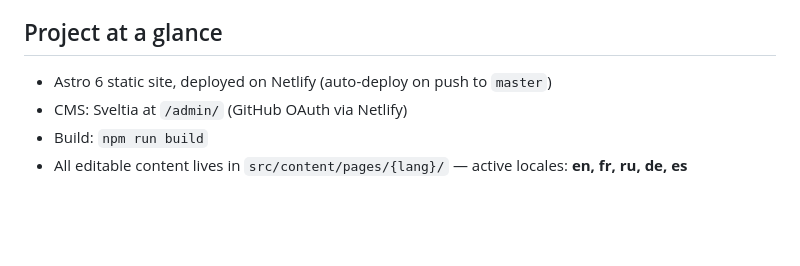
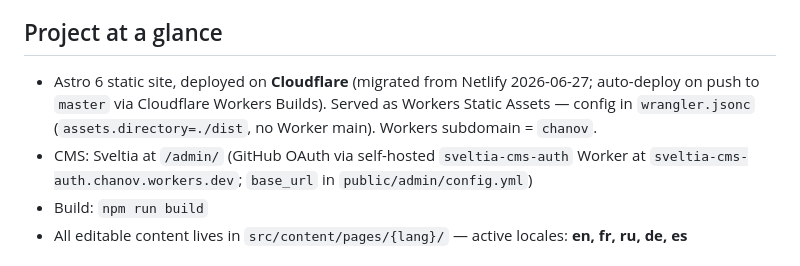
Before and after one commit to primastem/primastem-astro, a Markdown page: CLAUDE.md, the part around the change. GitHub-like rendering; blank space fills up the shorter version.

Commit message:
[docs] CLAUDE.md: hosting now Cloudflare (migrated from Netlify)
Co-Authored-By: Claude Opus 4.8 (1M context) <noreply@anthropic.com>

```diff
--- a/CLAUDE.md
+++ b/CLAUDE.md
@@ -4,8 +4,8 @@ This file is read by Claude Code at the start of every session. It documents pro
 
 ## Project at a glance
 
-- Astro 6 static site, deployed on Netlify (auto-deploy on push to `master`)
-- CMS: Sveltia at `/admin/` (GitHub OAuth via Netlify)
+- Astro 6 static site, deployed on **Cloudflare** (migrated from Netlify 2026-06-27; auto-deploy on push to `master` via Cloudflare Workers Builds). Served as Workers Static Assets — config in `wrangler.jsonc` (`assets.directory=./dist`, no Worker main). Workers subdomain = `chanov`.
+- CMS: Sveltia at `/admin/` (GitHub OAuth via self-hosted `sveltia-cms-auth` Worker at `sveltia-cms-auth.chanov.workers.dev`; `base_url` in `public/admin/config.yml`)
 - Build: `npm run build`
 - All editable content lives in `src/content/pages/{lang}/` — active locales: **en, fr, ru, de, es**
 
```
